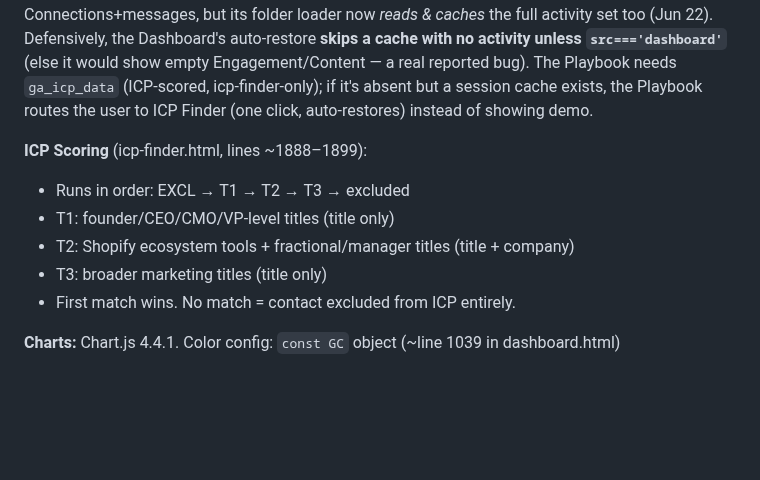
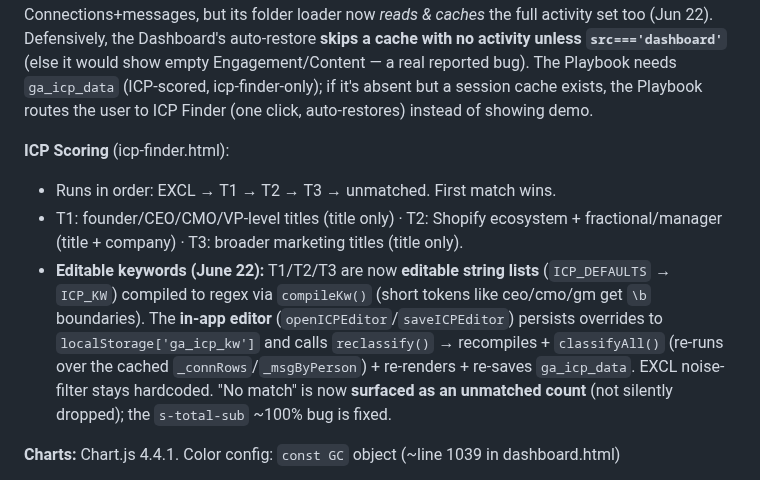
Before and after one commit to rsharma-oss/LinkedIn-outreach-tool, a Markdown page: CLAUDE.md, the part around the change. Drawn GitHub-style; blank space fills up the shorter version.

Commit message:
feat: ICP positioning + unmatched count + in-app keyword editor (Fix A & B)

```diff
--- a/CLAUDE.md
+++ b/CLAUDE.md
@@ -95,12 +95,10 @@ python3 $ROOT/push_to_dev.py --with-offline
 
 ⚠️ **Cross-page cache contract — "load once, use everywhere."** Tools share loaded data via `ga_csv_cache` so navigating between them never asks for a re-mount. **Any page that writes `ga_csv_cache` MUST include the activity files** (`Reactions/Comments/Shares.csv`) or the Dashboard's Engagement & Content tabs render empty. ICP Finder only *parses* Connections+messages, but its folder loader now *reads & caches* the full activity set too (Jun 22). Defensively, the Dashboard's auto-restore **skips a cache with no activity unless `src==='dashboard'`** (else it would show empty Engagement/Content — a real reported bug). The Playbook needs `ga_icp_data` (ICP-scored, icp-finder-only); if it's absent but a session cache exists, the Playbook routes the user to ICP Finder (one click, auto-restores) instead of showing demo.
 
-**ICP Scoring** (icp-finder.html, lines ~1888–1899):
-- Runs in order: EXCL → T1 → T2 → T3 → excluded
-- T1: founder/CEO/CMO/VP-level titles (title only)
-- T2: Shopify ecosystem tools + fractional/manager titles (title + company)
-- T3: broader marketing titles (title only)
-- First match wins. No match = contact excluded from ICP entirely.
+**ICP Scoring** (icp-finder.html):
+- Runs in order: EXCL → T1 → T2 → T3 → unmatched. First match wins.
+- T1: founder/CEO/CMO/VP-level titles (title only) · T2: Shopify ecosystem + fractional/manager (title + company) · T3: broader marketing titles (title only).
+- **Editable keywords (June 22):** T1/T2/T3 are now **editable string lists** (`ICP_DEFAULTS` → `ICP_KW`) compiled to regex via `compileKw()` (short tokens like ceo/cmo/gm get `\b` boundaries). The **in-app editor** (`openICPEditor`/`saveICPEditor`) persists overrides to `localStorage['ga_icp_kw']` and calls `reclassify()` → recompiles + `classifyAll()` (re-runs over the cached `_connRows`/`_msgByPerson`) + re-renders + re-saves `ga_icp_data`. EXCL noise-filter stays hardcoded. "No match" is now **surfaced as an unmatched count** (not silently dropped); the `s-total-sub` ~100% bug is fixed.
 
 **Charts:** Chart.js 4.4.1. Color config: `const GC` object (~line 1039 in dashboard.html)
 - `GC.color` — text color
```
